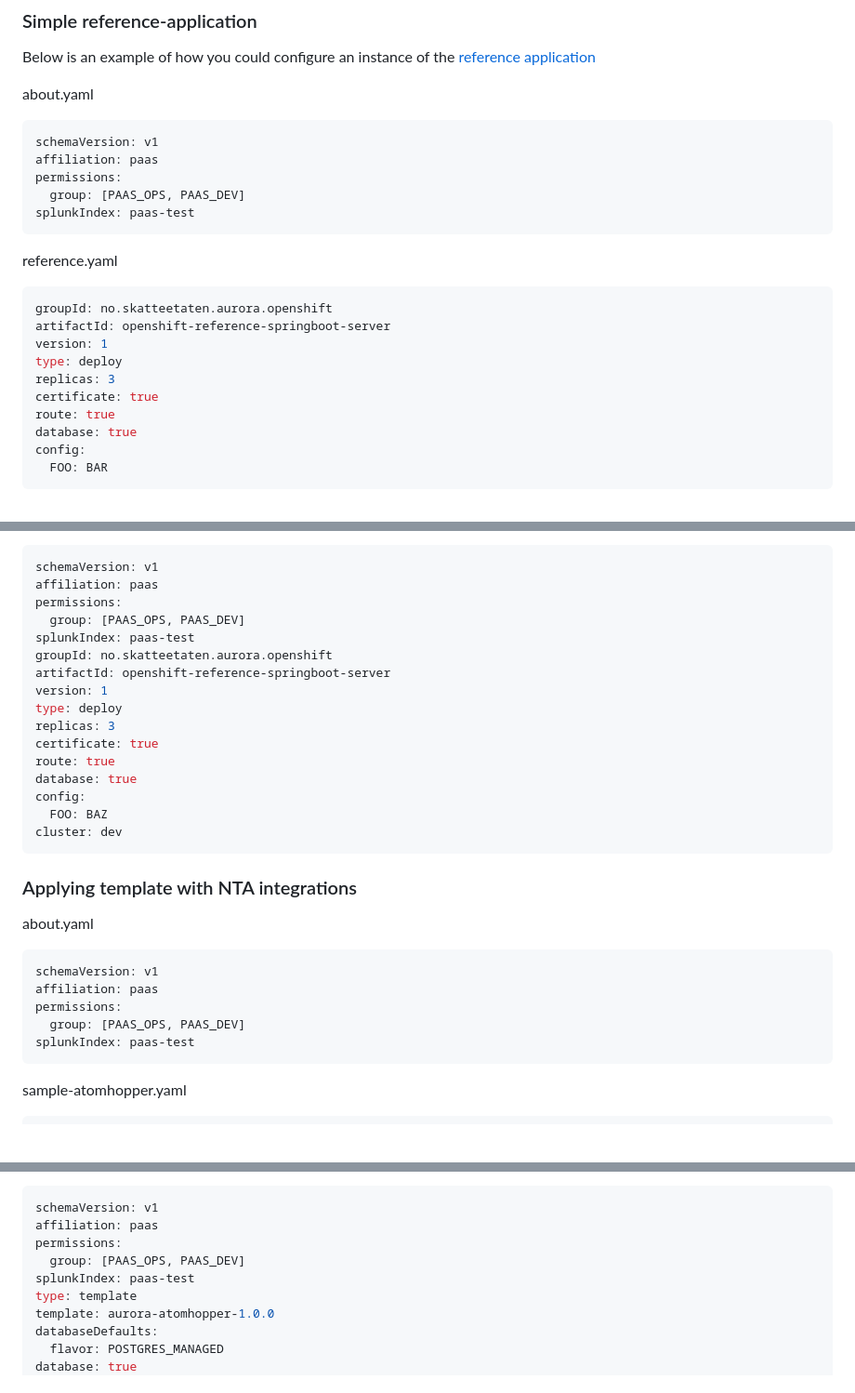
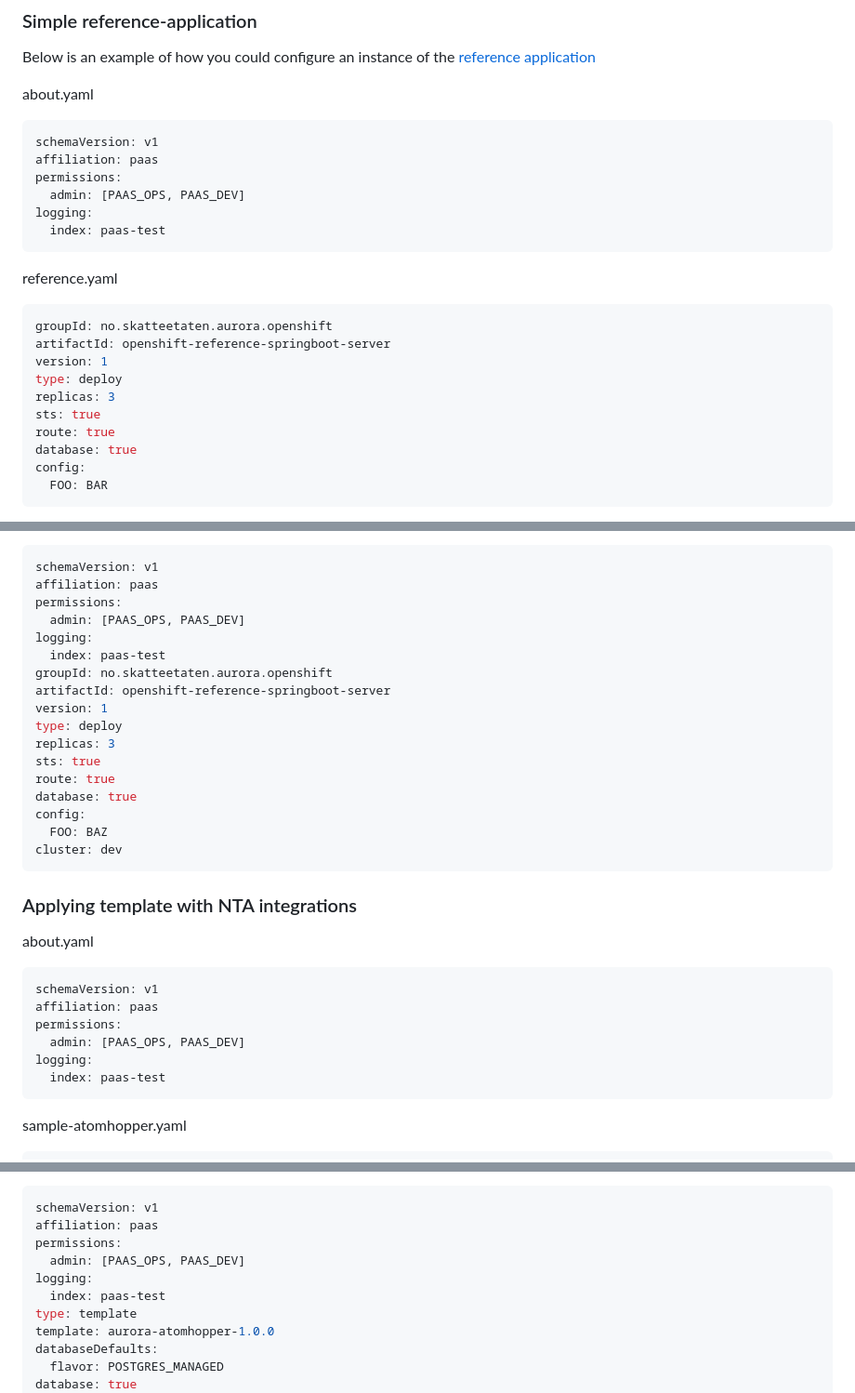
Before and after one commit to Skatteetaten/aurora, a Markdown page: docs/documentation/aurora-config.md, 3 parts joined by grey strips. Shown at 93% size. GitHub-like rendering; blank space fills up the shorter version.

Commit message:
fix: updated outdated examples

````diff
--- a/docs/documentation/aurora-config.md
+++ b/docs/documentation/aurora-config.md
@@ -754,8 +754,9 @@ about.yaml
 schemaVersion: v1
 affiliation: paas
 permissions:
-  group: [PAAS_OPS, PAAS_DEV]
-splunkIndex: paas-test
+  admin: [PAAS_OPS, PAAS_DEV]
+logging:
+  index: paas-test
 ```
 
 reference.yaml
@@ -766,7 +767,7 @@ artifactId: openshift-reference-springboot-server
 version: 1
 type: deploy
 replicas: 3
-certificate: true
+sts: true
 route: true
 database: true
 config:
@@ -792,14 +793,15 @@ The complete config is then evaluated as
 schemaVersion: v1
 affiliation: paas
 permissions:
-  group: [PAAS_OPS, PAAS_DEV]
-splunkIndex: paas-test
+  admin: [PAAS_OPS, PAAS_DEV]
+logging:
+  index: paas-test
 groupId: no.skatteetaten.aurora.openshift
 artifactId: openshift-reference-springboot-server
 version: 1
 type: deploy
 replicas: 3
-certificate: true
+sts: true
 route: true
 database: true
 config:
@@ -815,8 +817,9 @@ about.yaml
 schemaVersion: v1
 affiliation: paas
 permissions:
-  group: [PAAS_OPS, PAAS_DEV]
-splunkIndex: paas-test
+  admin: [PAAS_OPS, PAAS_DEV]
+logging:
+  index: paas-test
 ```
 
 sample-atomhopper.yaml
@@ -850,8 +853,9 @@ The complete config is then evaluated as
 schemaVersion: v1
 affiliation: paas
 permissions:
-  group: [PAAS_OPS, PAAS_DEV]
-splunkIndex: paas-test
+  admin: [PAAS_OPS, PAAS_DEV]
+logging:
+  index: paas-test
 type: template
 template: aurora-atomhopper-1.0.0
 databaseDefaults:
````
